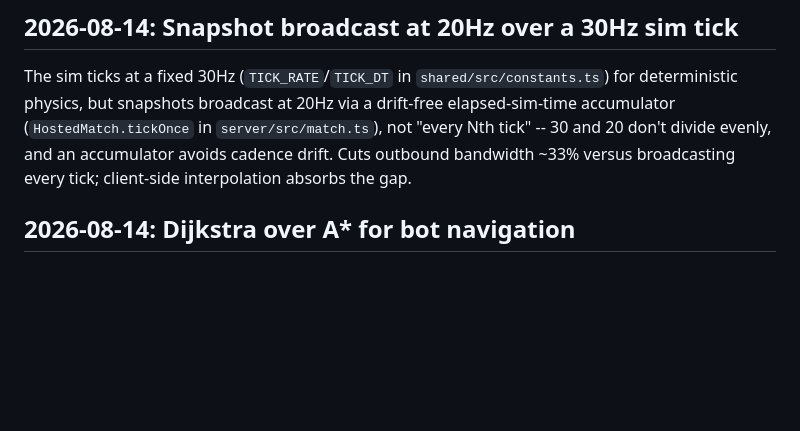
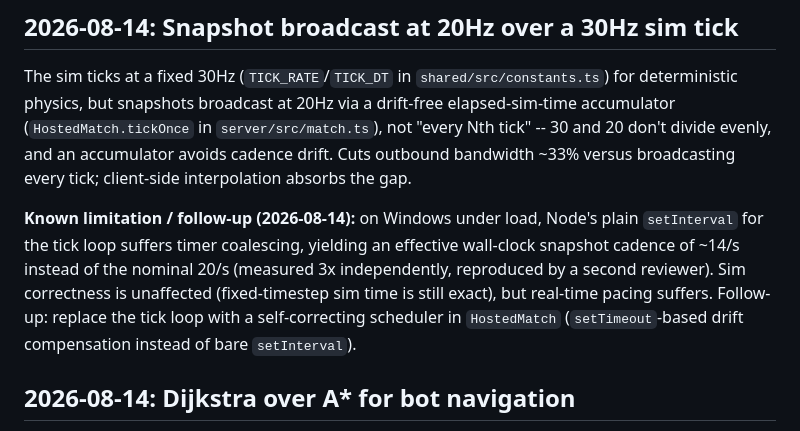
Before and after one commit to ucsandman/husky-raid, a Markdown page: docs/DECISIONS.md, the part around the change. GitHub-like rendering; blank space fills up the shorter version.

Commit message:
docs: record snapshot-cadence limitation and follow-up
Under the 20Hz-snapshot-accumulator decision, note the Windows setInterval
coalescing finding from the integration test work (~14/s effective
cadence under load, reproduced independently by a reviewer) and the
follow-up fix: a self-correcting (setTimeout drift-compensated) tick
scheduler in HostedMatch.

Co-Authored-By: Claude Fable 5 <noreply@anthropic.com>
Claude-Session: https://claude.ai/code/session_011JRaSW36gPDrA7vge1V6g8

```diff
--- a/docs/DECISIONS.md
+++ b/docs/DECISIONS.md
@@ -22,6 +22,8 @@ Hit registration uses current server-side positions, not a rewound history of wh
 
 The sim ticks at a fixed 30Hz (`TICK_RATE`/`TICK_DT` in `shared/src/constants.ts`) for deterministic physics, but snapshots broadcast at 20Hz via a drift-free elapsed-sim-time accumulator (`HostedMatch.tickOnce` in `server/src/match.ts`), not "every Nth tick" -- 30 and 20 don't divide evenly, and an accumulator avoids cadence drift. Cuts outbound bandwidth ~33% versus broadcasting every tick; client-side interpolation absorbs the gap.
 
+**Known limitation / follow-up (2026-08-14):** on Windows under load, Node's plain `setInterval` for the tick loop suffers timer coalescing, yielding an effective wall-clock snapshot cadence of ~14/s instead of the nominal 20/s (measured 3x independently, reproduced by a second reviewer). Sim correctness is unaffected (fixed-timestep sim time is still exact), but real-time pacing suffers. Follow-up: replace the tick loop with a self-correcting scheduler in `HostedMatch` (`setTimeout`-based drift compensation instead of bare `setInterval`).
+
 ## 2026-08-14: Dijkstra over A* for bot navigation
 
 Bot pathfinding (`server/src/bots/`) uses Dijkstra rather than A*. The map graph includes teleporters, whose traversal cost isn't a consistent distance metric an A* heuristic could stay admissible against, so a heuristic-free shortest-path search was the safer choice at this map size.
```
